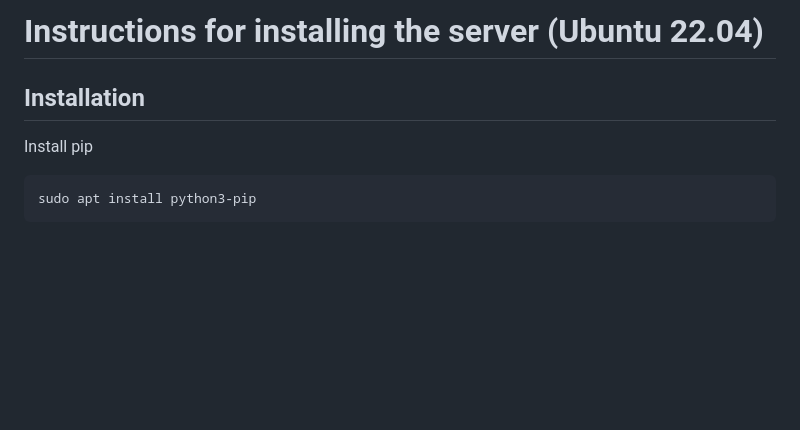
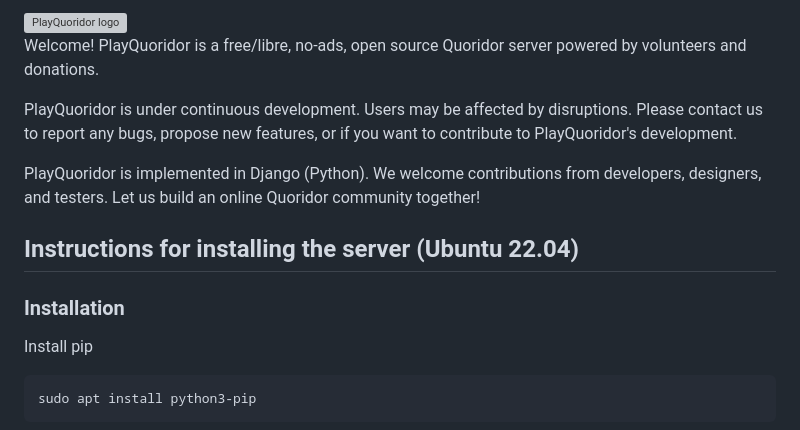
Before and after one commit to playquoridor/playquoridor, a Markdown page: README.md, the part around one of its changes. Drawn GitHub-style; blank space fills up the shorter version; grey boxes are pictures that could not be loaded.

````diff
--- a/README.md
+++ b/README.md
@@ -4,7 +2,15 @@
 
-# Instructions for installing the server (Ubuntu 22.04)
+<img align="right" src="https://github.com/playquoridor/quoridor/blob/main/logo.png" alt="PlayQuoridor logo" style="width:250px;"/>
 
-## Installation
+Welcome! PlayQuoridor is a free/libre, no-ads, open source Quoridor server powered by volunteers and donations.
+
+PlayQuoridor is under continuous development. Users may be affected by disruptions. Please contact us to report any bugs, propose new features, or if you want to contribute to PlayQuoridor's development.
+
+PlayQuoridor is implemented in Django (Python). We welcome contributions from developers, designers, and testers. Let us build an online Quoridor community together!
+
+## Instructions for installing the server (Ubuntu 22.04)
+
+### Installation
 Install pip
 ```
 sudo apt install python3-pip
````
Also changed, not shown: other parts of README.md (+6 -8 lines).
